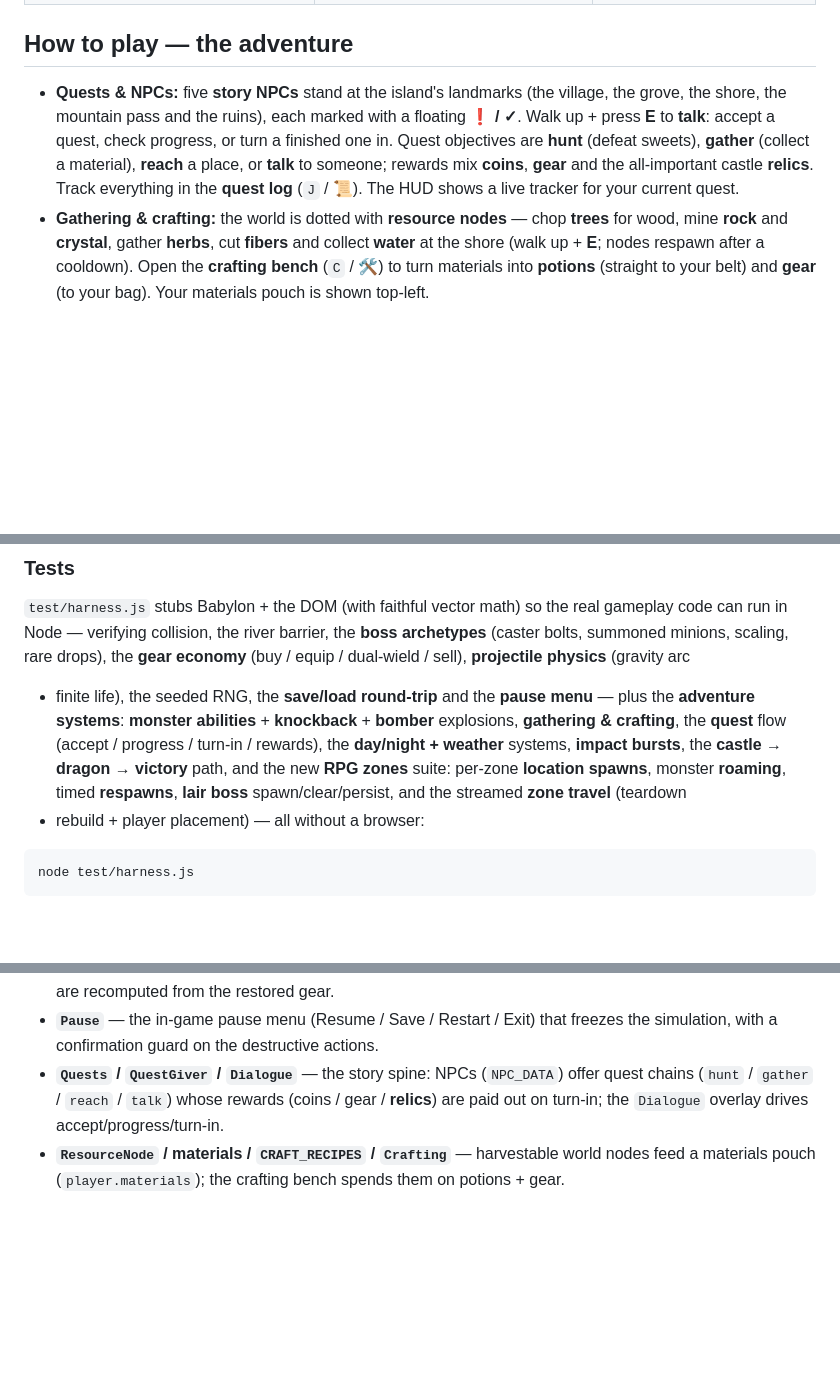
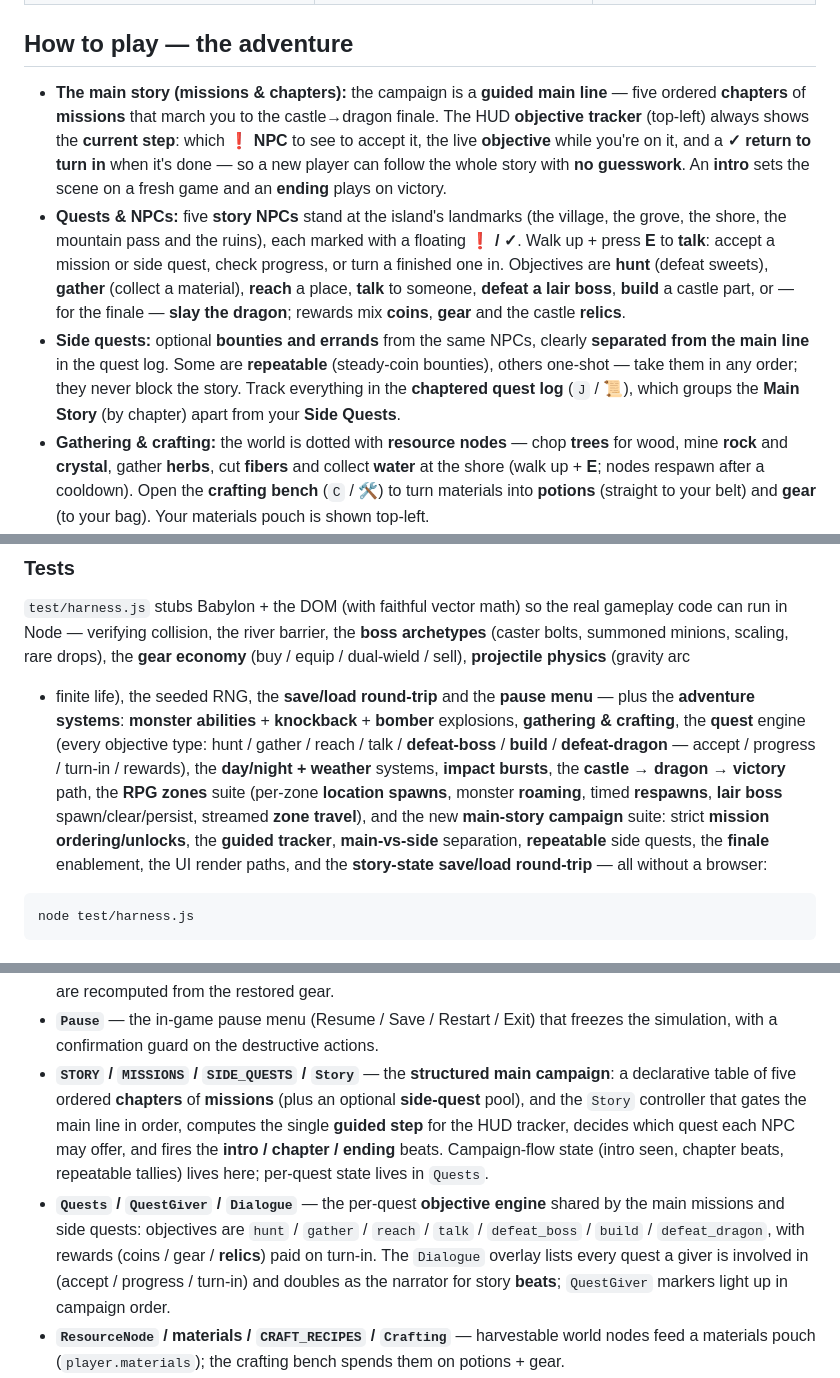
Before and after one commit to byuser/gg-3d, a Markdown page: README.md, 3 parts joined by grey strips. Drawn GitHub-style; blank space fills up the shorter version.

````diff
--- a/README.md
+++ b/README.md
@@ -45,13 +49,23 @@ the castle and the **dragon** appears for the final battle. Defeat it and you **
 
 ## How to play — the adventure
 
-- **Quests & NPCs:** five **story NPCs** stand at the island's landmarks (the village, the
-  grove, the shore, the mountain pass and the ruins), each marked with a floating **❗ / ✓**.
-  Walk up + press **E** to **talk**: accept a quest, check progress, or turn a finished one in.
-  Quest objectives are **hunt** (defeat sweets), **gather** (collect a material), **reach** a
-  place, or **talk** to someone; rewards mix **coins**, **gear** and the all-important castle
-  **relics**. Track everything in the **quest log** (`J` / 📜). The HUD shows a live tracker for
-  your current quest.
+- **The main story (missions & chapters):** the campaign is a **guided main line** — five
+  ordered **chapters** of **missions** that march you to the castle→dragon finale. The HUD
+  **objective tracker** (top-left) always shows the **current step**: which **❗ NPC** to see to
+  accept it, the live **objective** while you're on it, and a **✓ return to turn in** when it's
+  done — so a new player can follow the whole story with **no guesswork**. An **intro** sets the
+  scene on a fresh game and an **ending** plays on victory.
+- **Quests & NPCs:** five **story NPCs** stand at the island's landmarks (the village, the grove,
+  the shore, the mountain pass and the ruins), each marked with a floating **❗ / ✓**. Walk up +
+  press **E** to **talk**: accept a mission or side quest, check progress, or turn a finished one
+  in. Objectives are **hunt** (defeat sweets), **gather** (collect a material), **reach** a place,
+  **talk** to someone, **defeat a lair boss**, **build** a castle part, or — for the finale —
+  **slay the dragon**; rewards mix **coins**, **gear** and the castle **relics**.
+- **Side quests:** optional **bounties and errands** from the same NPCs, clearly **separated from
+  the main line** in the quest log. Some are **repeatable** (steady-coin bounties), others
+  one-shot — take them in any order; they never block the story. Track everything in the
+  **chaptered quest log** (`J` / 📜), which groups the **Main Story** (by chapter) apart from your
+  **Side Quests**.
 - **Gathering & crafting:** the world is dotted with **resource nodes** — chop **trees** for
   wood, mine **rock** and **crystal**, gather **herbs**, cut **fibers** and collect **water** at
   the shore (walk up + **E**; nodes respawn after a cooldown). Open the **crafting bench**
@@ -198,11 +213,14 @@ gameplay code can run in Node — verifying collision, the river barrier, the
 **gear economy** (buy / equip / dual-wield / sell), **projectile physics** (gravity arc
 + finite life), the seeded RNG, the **save/load round-trip** and the **pause menu** — plus
 the **adventure systems**: **monster abilities** + **knockback** + **bomber** explosions,
-**gathering & crafting**, the **quest** flow (accept / progress / turn-in / rewards), the
-**day/night + weather** systems, **impact bursts**, the **castle → dragon → victory** path,
-and the new **RPG zones** suite: per-zone **location spawns**, monster **roaming**, timed
-**respawns**, **lair boss** spawn/clear/persist, and the streamed **zone travel** (teardown
-+ rebuild + player placement) — all without a browser:
+**gathering & crafting**, the **quest** engine (every objective type: hunt / gather / reach /
+talk / **defeat-boss** / **build** / **defeat-dragon** — accept / progress / turn-in / rewards),
+the **day/night + weather** systems, **impact bursts**, the **castle → dragon → victory** path,
+the **RPG zones** suite (per-zone **location spawns**, monster **roaming**, timed **respawns**,
+**lair boss** spawn/clear/persist, streamed **zone travel**), and the new **main-story campaign**
+suite: strict **mission ordering/unlocks**, the **guided tracker**, **main-vs-side** separation,
+**repeatable** side quests, the **finale** enablement, the UI render paths, and the **story-state
+save/load round-trip** — all without a browser:
 
 ```bash
 node test/harness.js
@@ -256,9 +274,18 @@ node test/harness.js
   (its monsters regenerate from the spawn table). Stats are recomputed from the restored gear.
 - **`Pause`** — the in-game pause menu (Resume / Save / Restart / Exit) that freezes the
   simulation, with a confirmation guard on the destructive actions.
-- **`Quests` / `QuestGiver` / `Dialogue`** — the story spine: NPCs (`NPC_DATA`) offer quest
-  chains (`hunt` / `gather` / `reach` / `talk`) whose rewards (coins / gear / **relics**) are
-  paid out on turn-in; the `Dialogue` overlay drives accept/progress/turn-in.
+- **`STORY` / `MISSIONS` / `SIDE_QUESTS` / `Story`** — the **structured main campaign**: a
+  declarative table of five ordered **chapters** of **missions** (plus an optional **side-quest**
+  pool), and the `Story` controller that gates the main line in order, computes the single
+  **guided step** for the HUD tracker, decides which quest each NPC may offer, and fires the
+  **intro / chapter / ending** beats. Campaign-flow state (intro seen, chapter beats, repeatable
+  tallies) lives here; per-quest state lives in `Quests`.
+- **`Quests` / `QuestGiver` / `Dialogue`** — the per-quest **objective engine** shared by the
+  main missions and side quests: objectives are `hunt` / `gather` / `reach` / `talk` /
+  `defeat_boss` / `build` / `defeat_dragon`, with rewards (coins / gear / **relics**) paid on
+  turn-in. The `Dialogue` overlay lists every quest a giver is involved in (accept / progress /
+  turn-in) and doubles as the narrator for story **beats**; `QuestGiver` markers light up in
+  campaign order.
 - **`ResourceNode` / materials / `CRAFT_RECIPES` / `Crafting`** — harvestable world nodes feed a
   materials pouch (`player.materials`); the crafting bench spends them on potions + gear.
 - **`CastleSite` / `CastleUI` / `Dragon`** — the five-part castle build (relic + coins per part)
````
Also changed, not shown: other parts of README.md (+15 -9 lines), TODO.md (+12 -2 lines).
